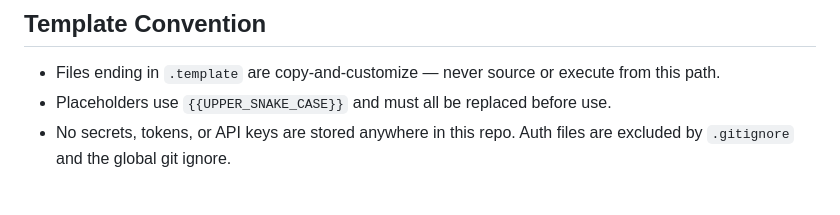
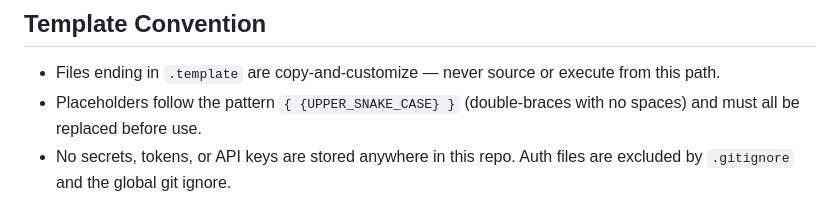
Before and after one commit to kairin/000-dotfiles, a Markdown page: AGENTS.md, the part around the change. Drawn GitHub-style.

Commit message:
Fix: escape placeholder pattern in documentation
Change inline placeholder example from `{{UPPER_SNAKE_CASE}}` to `{ {UPPER_SNAKE_CASE} }`
to prevent false-positive detection as an unresolved placeholder during verification.
The documentation explains placeholder syntax, not an actual placeholder to resolve.

Co-Authored-By: Claude Haiku 4.5 <noreply@anthropic.com>

```diff
--- a/AGENTS.md
+++ b/AGENTS.md
@@ -43,7 +43,7 @@ dotfiles-manifest.json  Source of truth for what installs where
 ## Template Convention
 
 - Files ending in `.template` are copy-and-customize — never source or execute from this path.
-- Placeholders use `{{UPPER_SNAKE_CASE}}` and must all be replaced before use.
+- Placeholders follow the pattern `{ {UPPER_SNAKE_CASE} }` (double-braces with no spaces) and must all be replaced before use.
 - No secrets, tokens, or API keys are stored anywhere in this repo. Auth files are excluded by `.gitignore` and the global git ignore.
 
 ## Symlink Convention
```
